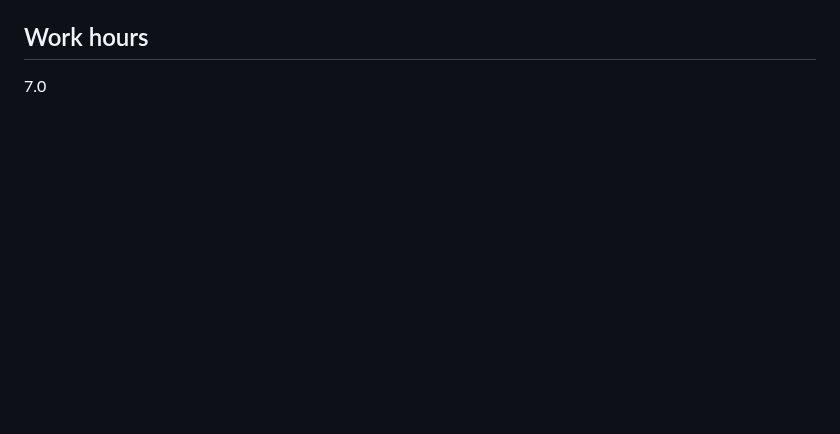
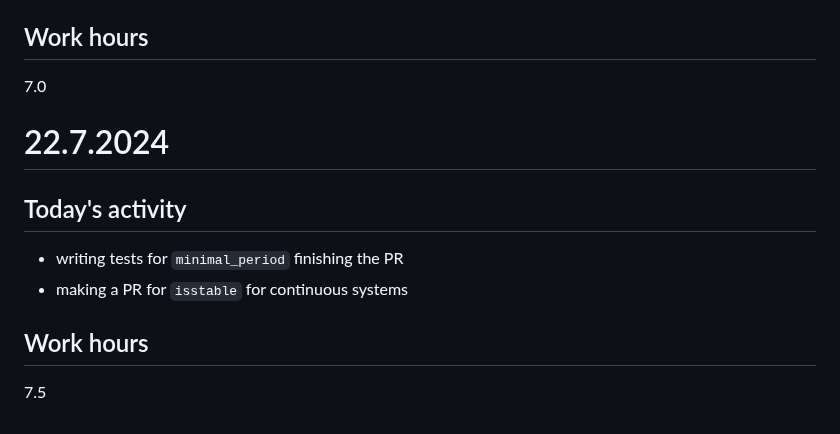
Before and after one commit to JonasKoziorek/GSOC2024, a Markdown page: DAILY_LOG.md, the part around the change. GitHub-like rendering; blank space fills up the shorter version.

Commit message:
daily update

```diff
--- a/DAILY_LOG.md
+++ b/DAILY_LOG.md
@@ -322,3 +322,13 @@ In this document I will be writing down what I worked on during the specific day
 
 ## Work hours
 7.0
+
+# 22.7.2024
+
+## Today's activity
+* writing tests for `minimal_period` finishing the PR
+* making a PR for `isstable` for continuous systems
+
+
+## Work hours
+7.5
```
